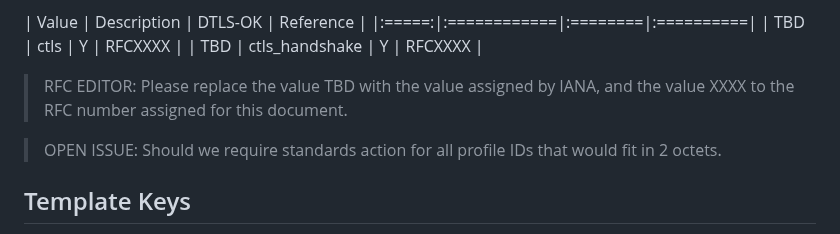
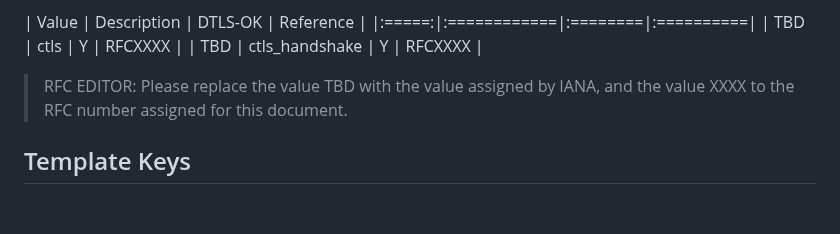
Before and after one commit to tlswg/draft-ietf-tls-ctls, a Markdown page: draft-ietf-tls-ctls.md, the part around the change. GitHub-like rendering; blank space fills up the shorter version.

Commit message:
Remove the open issue regarding profile ids
Removed this sentence:

> OPEN ISSUE: Should we require standards action for all profile IDs that would fit in 2 octets.

The current draft already offers an allocation policy.

```diff
--- a/draft-ietf-tls-ctls.md
+++ b/draft-ietf-tls-ctls.md
@@ -777,8 +777,6 @@ added in the registry has the following form:
 > RFC EDITOR: Please replace the value TBD with the value assigned by IANA, and
 the value XXXX to the RFC number assigned for this document.
 
-> OPEN ISSUE: Should we require standards action for all profile IDs that would fit in 2 octets.
-
 ## Template Keys
 
 This document requests that IANA open a new registry entitled "cTLS Template Keys", on the Transport Layer Security (TLS) Parameters page, with a "Specification Required" registration policy and the following initial contents:
```
